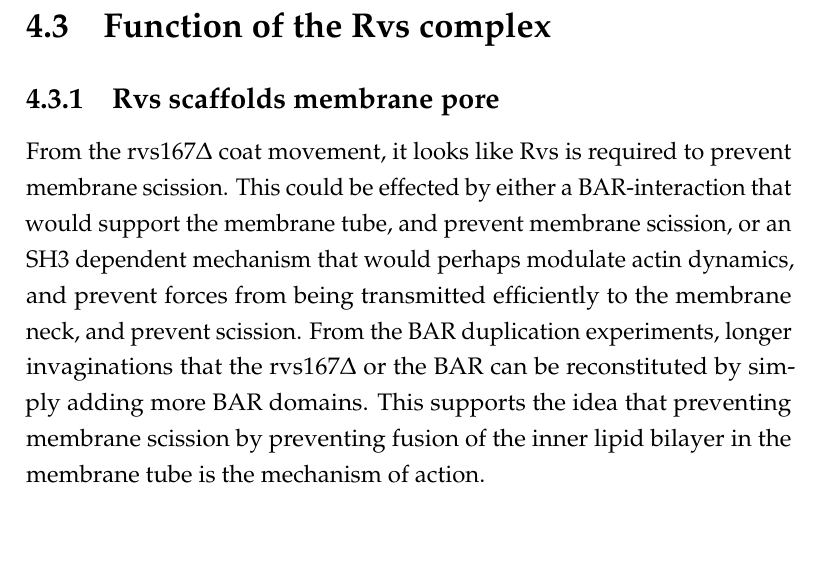
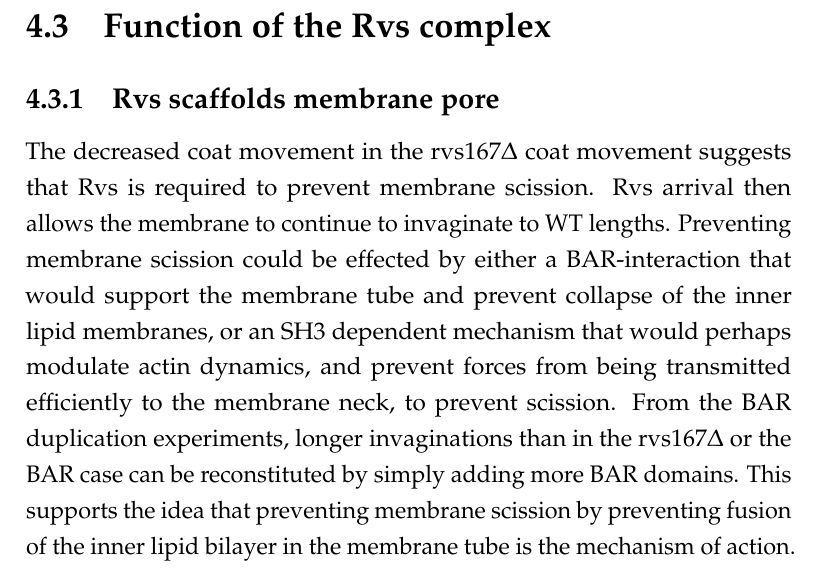
Before and after one commit to deepikaamenon/thesis_2021, a LaTeX thesis (main.tex, which reads Chapters/Discussion.tex): part of page 74 of 89, cut so that both start at the same text, the shorter picture padded with empty space. Compiled offline with pdfLaTeX.

Commit message:
txs auto checkin

```diff
--- a/Chapters/Discussion.tex
+++ b/Chapters/Discussion.tex
@@ -92,7 +92,7 @@ In Rvs duplicated strains, adding upto 1.6x the WT amount of Rvs to membrane tub
 \section{Function of the Rvs complex}
 
 \subsection{Rvs scaffolds membrane pore}
-From the rvs167Δ coat movement, it looks like Rvs is required to prevent membrane scission. This could be effected by either a BAR-interaction that would support the membrane tube, and prevent membrane scission, or an SH3 dependent mechanism that would perhaps modulate actin dynamics, and prevent forces from being transmitted efficiently to the membrane neck, and prevent scission. From the BAR duplication experiments, longer invaginations that the rvs167Δ or the BAR can be reconstituted by simply adding more BAR domains. This supports the idea that preventing membrane scission by preventing fusion of the inner lipid bilayer in the membrane tube is the mechanism of action.
+The decreased coat movement in the rvs167Δ coat movement suggests that Rvs is required to prevent membrane scission. Rvs arrival then allows the membrane to continue to invaginate to WT lengths. Preventing membrane scission could be effected by either a BAR-interaction that would support the membrane tube and prevent collapse of the inner lipid membranes, or an SH3 dependent mechanism that would perhaps modulate actin dynamics, and prevent forces from being transmitted efficiently to the membrane neck, to prevent scission. From the BAR duplication experiments, longer invaginations than in the rvs167Δ or the BAR case can be reconstituted by simply adding more BAR domains. This supports the idea that preventing membrane scission by preventing fusion of the inner lipid bilayer in the membrane tube is the mechanism of action.
 
 \subsection{A critical amount of Rvs is required to allow invaginations to grow}
 
```
